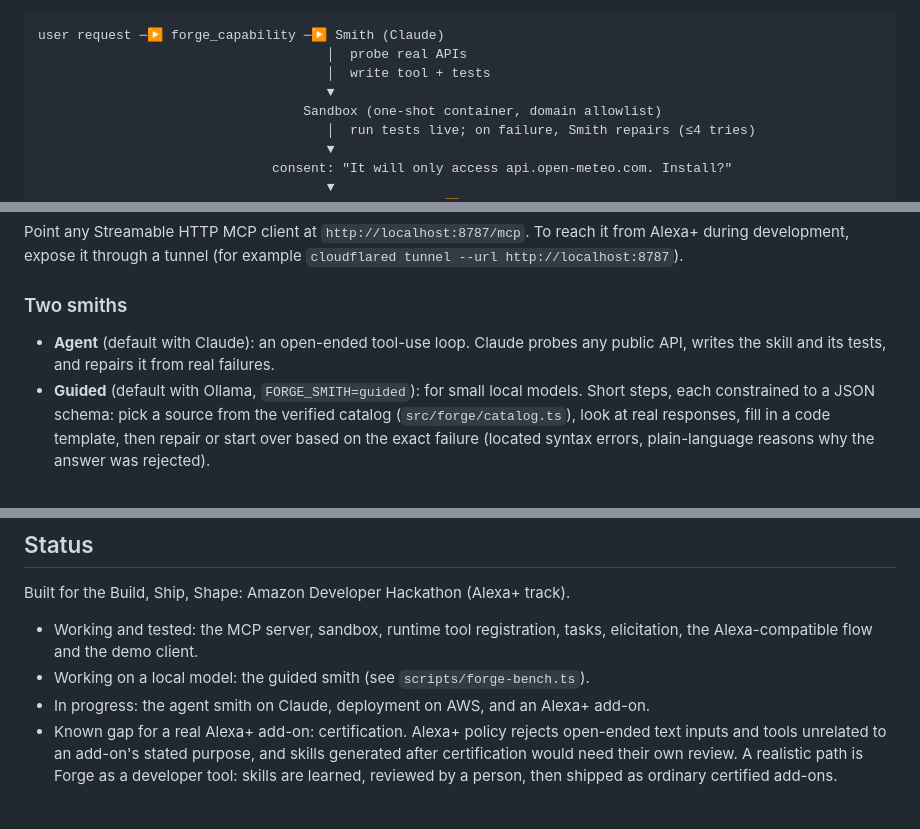
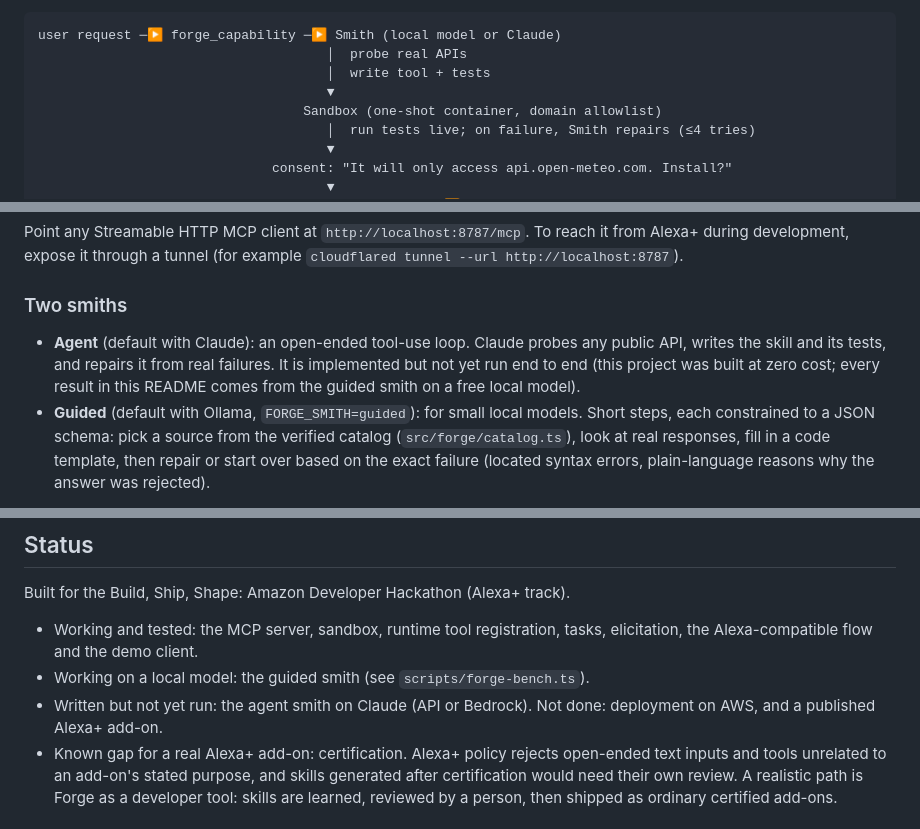
Before and after one commit to SYEDMDSAAD/forge, a Markdown page: README.md, 3 parts joined by grey strips. Rendered like a GitHub page.

Commit message:
README: say plainly that the Claude path is written but not yet run
Co-Authored-By: Claude Opus 5.5 <noreply@anthropic.com>

````diff
--- a/README.md
+++ b/README.md
@@ -15,7 +15,7 @@ When no tool fits a request, Forge writes a new skill against a named public sou
 - **Trustworthy:** every answer names its source (*"The air quality in Delhi is unhealthy, with an AQI of 164. Source: Open-Meteo."*), and numbers are cross-checked against the source before a skill is accepted. It catches the kind of mistake a model really made during our testing: a currency answer 100× too high (`scripts/crosscheck-demo.ts`).
 
 ```
-user request ─▶ forge_capability ─▶ Smith (Claude)
+user request ─▶ forge_capability ─▶ Smith (local model or Claude)
                                      │  probe real APIs
                                      │  write tool + tests
                                      ▼
@@ -102,7 +102,7 @@ Point any Streamable HTTP MCP client at `http://localhost:8787/mcp`. To reach it
 
 ### Two smiths
 
-- **Agent** (default with Claude): an open-ended tool-use loop. Claude probes any public API, writes the skill and its tests, and repairs it from real failures.
+- **Agent** (default with Claude): an open-ended tool-use loop. Claude probes any public API, writes the skill and its tests, and repairs it from real failures. It is implemented but not yet run end to end (this project was built at zero cost; every result in this README comes from the guided smith on a free local model).
 - **Guided** (default with Ollama, `FORGE_SMITH=guided`): for small local models. Short steps, each constrained to a JSON schema: pick a source from the verified catalog (`src/forge/catalog.ts`), look at real responses, fill in a code template, then repair or start over based on the exact failure (located syntax errors, plain-language reasons why the answer was rejected).
 
 Every skill must pass a live test on an example input whose answer is a real spoken sentence: no `undefined`/`NaN`, no apology, not a question, not an echo of the user's question.
@@ -203,7 +203,7 @@ Built for the Build, Ship, Shape: Amazon Developer Hackathon (Alexa+ track).
 
 - Working and tested: the MCP server, sandbox, runtime tool registration, tasks, elicitation, the Alexa-compatible flow and the demo client.
 - Working on a local model: the guided smith (see `scripts/forge-bench.ts`).
-- In progress: the agent smith on Claude, deployment on AWS, and an Alexa+ add-on.
+- Written but not yet run: the agent smith on Claude (API or Bedrock). Not done: deployment on AWS, and a published Alexa+ add-on.
 - Known gap for a real Alexa+ add-on: certification. Alexa+ policy rejects open-ended text inputs and tools unrelated to an add-on's stated purpose, and skills generated after certification would need their own review. A realistic path is Forge as a developer tool: skills are learned, reviewed by a person, then shipped as ordinary certified add-ons.
 
 ## License
````
